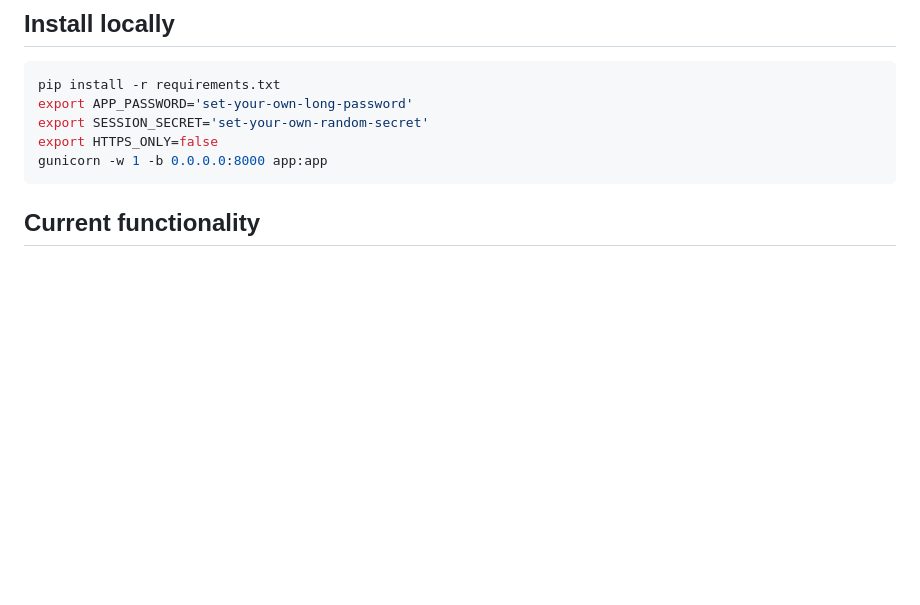
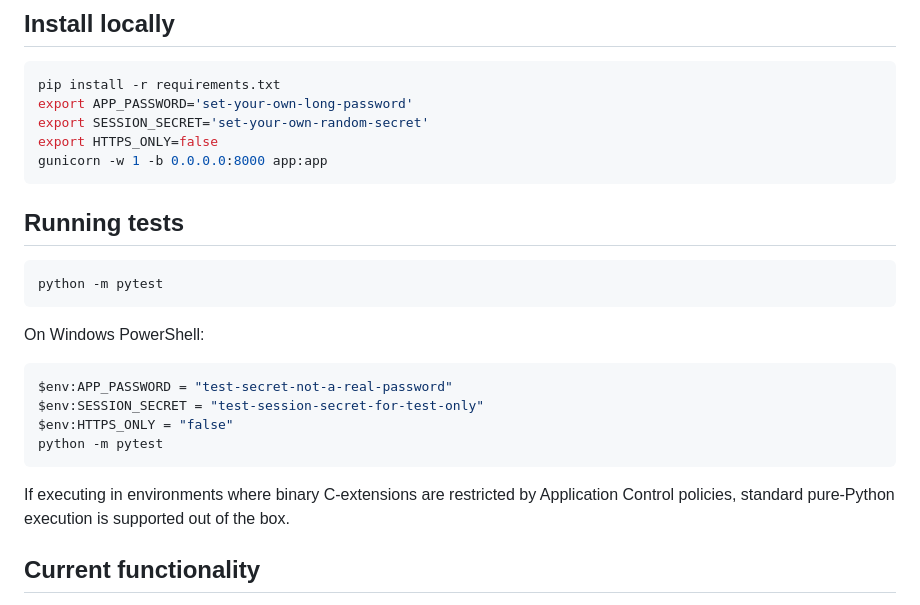
Before and after one commit to rajsalonia/opportunity-os, a Markdown page: OPPORTUNITY_OS_README.md, the part around the change. GitHub-like rendering; blank space fills up the shorter version.

````diff
--- a/OPPORTUNITY_OS_README.md
+++ b/OPPORTUNITY_OS_README.md
@@ -29,6 +29,19 @@ export SESSION_SECRET='set-your-own-random-secret'
 export HTTPS_ONLY=false
 gunicorn -w 1 -b 0.0.0.0:8000 app:app
 ```
+
+## Running tests
+```bash
+python -m pytest
+```
+On Windows PowerShell:
+```powershell
+$env:APP_PASSWORD = "test-secret-not-a-real-password"
+$env:SESSION_SECRET = "test-session-secret-for-test-only"
+$env:HTTPS_ONLY = "false"
+python -m pytest
+```
+If executing in environments where binary C-extensions are restricted by Application Control policies, standard pure-Python execution is supported out of the box.
 
 ## Current functionality
 - Private login; verified public employer board search; skills-based match scoring; 2028-eligibility warning; location filters; application stages.
````
Also changed, not shown: docs/OPPORTUNITY_OS_3.md (+9 -0 lines).
